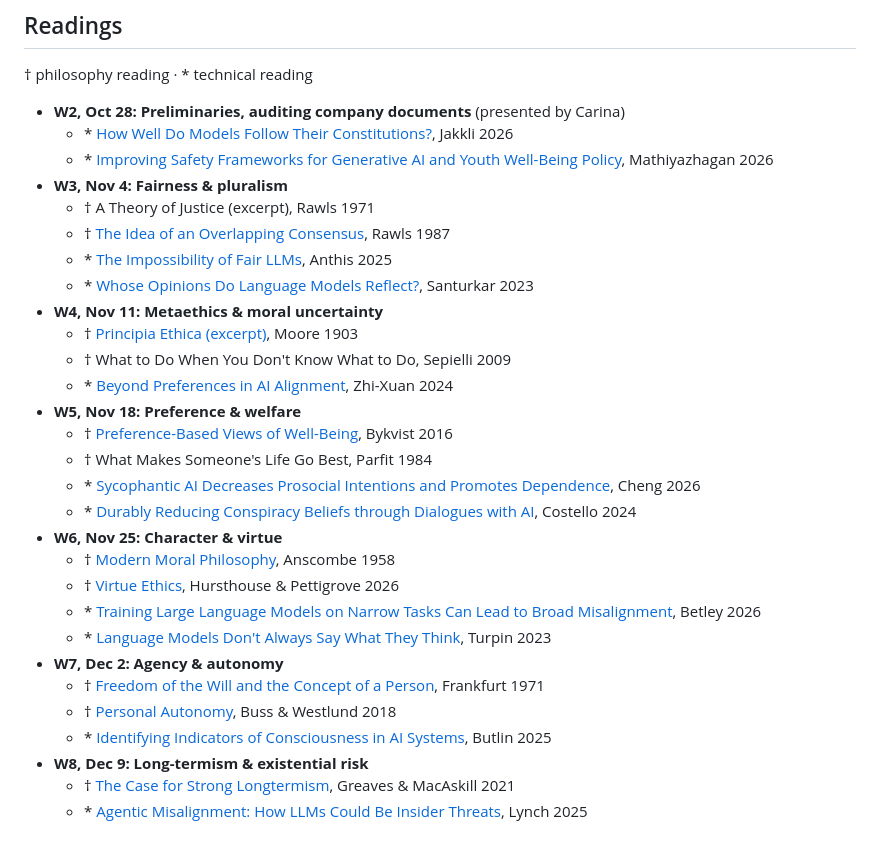
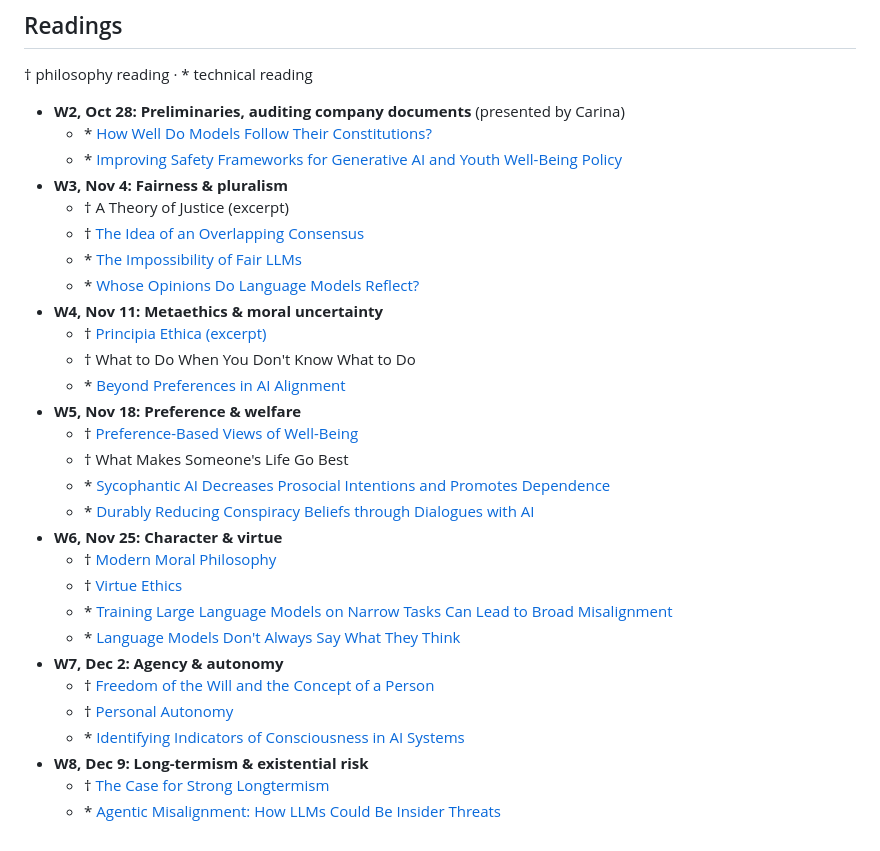
Before and after one commit to carinahausladen/konstanz-ethics-2027, a Markdown page: README.md, the part around the change. Drawn GitHub-style.

Commit message:
README: readings show titles only
Co-Authored-By: Claude Opus 5.5 <noreply@anthropic.com>

```diff
--- a/README.md
+++ b/README.md
@@ -96,31 +96,31 @@ Papers in brackets show how others have studied each artifact.
 † philosophy reading · \* technical reading
 
 - **W2, Oct 28: Preliminaries, auditing company documents** (presented by Carina)
-   - \* [How Well Do Models Follow Their Constitutions?](https://arxiv.org/abs/2605.24229), Jakkli 2026
-   - \* [Improving Safety Frameworks for Generative AI and Youth Well-Being Policy](https://doi.org/10.1038/s44220-026-00735-0), Mathiyazhagan 2026
+   - \* [How Well Do Models Follow Their Constitutions?](https://arxiv.org/abs/2605.24229)
+   - \* [Improving Safety Frameworks for Generative AI and Youth Well-Being Policy](https://doi.org/10.1038/s44220-026-00735-0)
 - **W3, Nov 4: Fairness & pluralism**
-   - † A Theory of Justice (excerpt), Rawls 1971
-   - † [The Idea of an Overlapping Consensus](https://doi.org/10.1093/ojls/7.1.1), Rawls 1987
-   - \* [The Impossibility of Fair LLMs](https://arxiv.org/abs/2406.03198), Anthis 2025
-   - \* [Whose Opinions Do Language Models Reflect?](https://arxiv.org/abs/2303.17548), Santurkar 2023
+   - † A Theory of Justice (excerpt)
+   - † [The Idea of an Overlapping Consensus](https://doi.org/10.1093/ojls/7.1.1)
+   - \* [The Impossibility of Fair LLMs](https://arxiv.org/abs/2406.03198)
+   - \* [Whose Opinions Do Language Models Reflect?](https://arxiv.org/abs/2303.17548)
 - **W4, Nov 11: Metaethics & moral uncertainty**
-   - † [Principia Ethica (excerpt)](https://www.gutenberg.org/ebooks/53430), Moore 1903
-   - † What to Do When You Don't Know What to Do, Sepielli 2009
-   - \* [Beyond Preferences in AI Alignment](https://doi.org/10.1007/s11098-024-02249-w), Zhi-Xuan 2024
+   - † [Principia Ethica (excerpt)](https://www.gutenberg.org/ebooks/53430)
+   - † What to Do When You Don't Know What to Do
+   - \* [Beyond Preferences in AI Alignment](https://doi.org/10.1007/s11098-024-02249-w)
 - **W5, Nov 18: Preference & welfare**
-   - † [Preference-Based Views of Well-Being](https://doi.org/10.1093/oxfordhb/9780199325818.013.10), Bykvist 2016
-   - † What Makes Someone's Life Go Best, Parfit 1984
-   - \* [Sycophantic AI Decreases Prosocial Intentions and Promotes Dependence](https://doi.org/10.1126/science.aec8352), Cheng 2026
-   - \* [Durably Reducing Conspiracy Beliefs through Dialogues with AI](https://doi.org/10.1126/science.adq1814), Costello 2024
+   - † [Preference-Based Views of Well-Being](https://doi.org/10.1093/oxfordhb/9780199325818.013.10)
+   - † What Makes Someone's Life Go Best
+   - \* [Sycophantic AI Decreases Prosocial Intentions and Promotes Dependence](https://doi.org/10.1126/science.aec8352)
+   - \* [Durably Reducing Conspiracy Beliefs through Dialogues with AI](https://doi.org/10.1126/science.adq1814)
 - **W6, Nov 25: Character & virtue**
-   - † [Modern Moral Philosophy](https://www.jstor.org/stable/3749051), Anscombe 1958
-   - † [Virtue Ethics](https://plato.stanford.edu/entries/ethics-virtue/), Hursthouse & Pettigrove 2026
-   - \* [Training Large Language Models on Narrow Tasks Can Lead to Broad Misalignment](https://doi.org/10.1038/s41586-025-09937-5), Betley 2026
-   - \* [Language Models Don't Always Say What They Think](https://arxiv.org/abs/2305.04388), Turpin 2023
+   - † [Modern Moral Philosophy](https://www.jstor.org/stable/3749051)
+   - † [Virtue Ethics](https://plato.stanford.edu/entries/ethics-virtue/)
+   - \* [Training Large Language Models on Narrow Tasks Can Lead to Broad Misalignment](https://doi.org/10.1038/s41586-025-09937-5)
+   - \* [Language Models Don't Always Say What They Think](https://arxiv.org/abs/2305.04388)
 - **W7, Dec 2: Agency & autonomy**
-   - † [Freedom of the Will and the Concept of a Person](https://www.jstor.org/stable/2024717), Frankfurt 1971
-   - † [Personal Autonomy](https://plato.stanford.edu/entries/personal-autonomy/), Buss & Westlund 2018
-   - \* [Identifying Indicators of Consciousness in AI Systems](https://doi.org/10.1016/j.tics.2025.10.011), Butlin 2025
+   - † [Freedom of the Will and the Concept of a Person](https://www.jstor.org/stable/2024717)
+   - † [Personal Autonomy](https://plato.stanford.edu/entries/personal-autonomy/)
+   - \* [Identifying Indicators of Consciousness in AI Systems](https://doi.org/10.1016/j.tics.2025.10.011)
 - **W8, Dec 9: Long-termism & existential risk**
-   - † [The Case for Strong Longtermism](https://doi.org/10.1093/9780191979972.003.0003), Greaves & MacAskill 2021
-   - \* [Agentic Misalignment: How LLMs Could Be Insider Threats](https://arxiv.org/abs/2510.05179), Lynch 2025
+   - † [The Case for Strong Longtermism](https://doi.org/10.1093/9780191979972.003.0003)
+   - \* [Agentic Misalignment: How LLMs Could Be Insider Threats](https://arxiv.org/abs/2510.05179)
```
